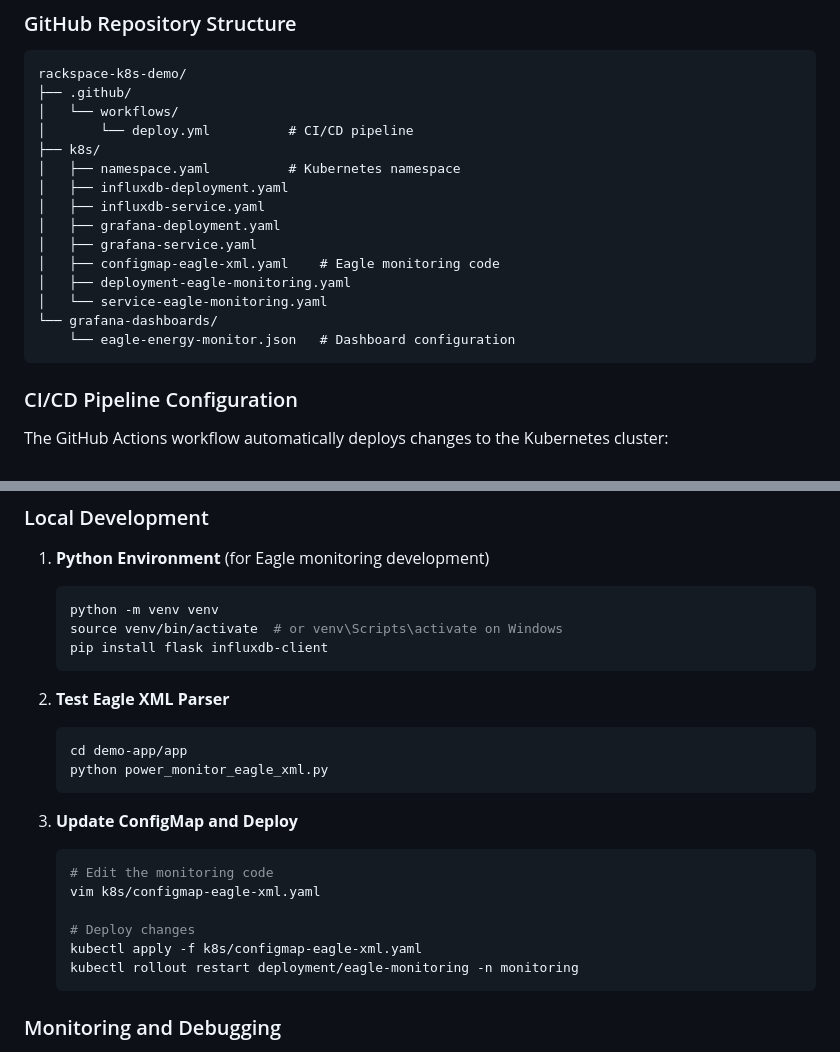
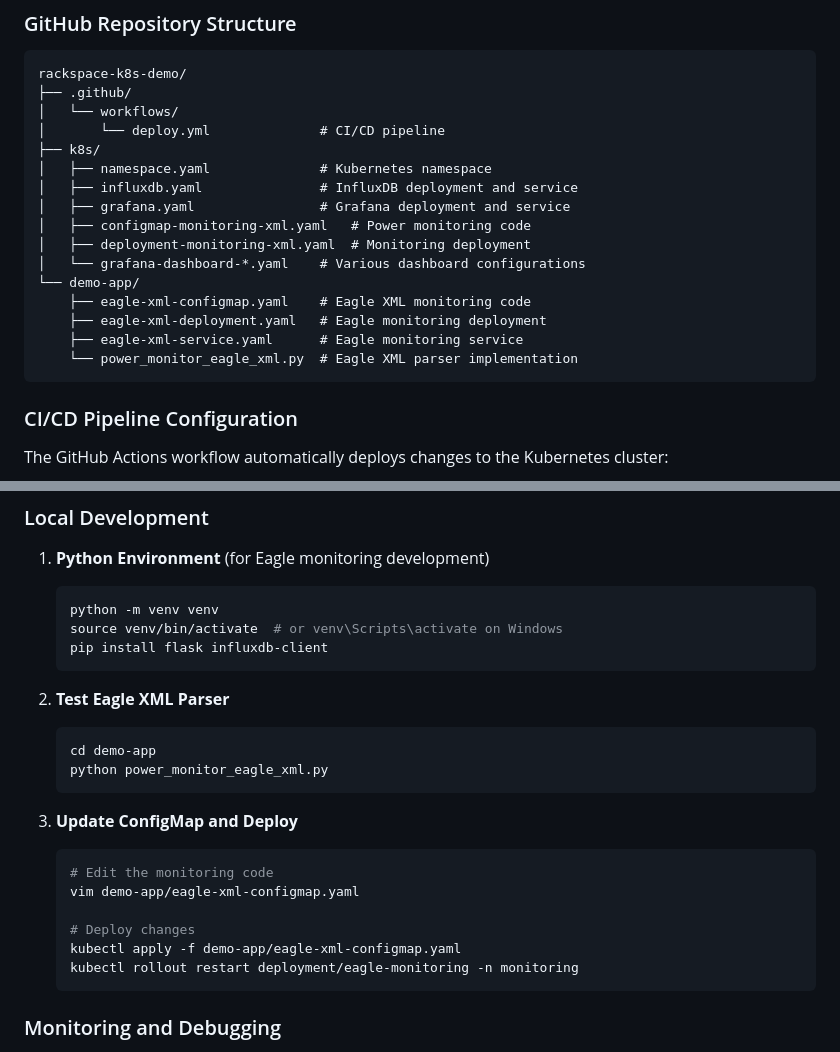
Before and after one commit to murr2k/linknode-com, a Markdown page: demo-app/README.md, 2 parts joined by grey strips. GitHub-like rendering.

Commit message:
Update README.md with correct file paths and structure
- Fix repository structure to match actual file layout
- Update k8s directory paths to reference actual files
- Correct Eagle monitoring file locations in demo-app directory
- Remove references to non-existent files

🤖 Generated with [Claude Code](https://claude.ai/code)

Co-Authored-By: Claude <noreply@anthropic.com>

````diff
--- a/demo-app/README.md
+++ b/demo-app/README.md
@@ -67,18 +67,19 @@ eagle.yourdomain.com    -> 119.9.118.22
 rackspace-k8s-demo/
 ├── .github/
 │   └── workflows/
-│       └── deploy.yml          # CI/CD pipeline
+│       └── deploy.yml              # CI/CD pipeline
 ├── k8s/
-│   ├── namespace.yaml          # Kubernetes namespace
-│   ├── influxdb-deployment.yaml
-│   ├── influxdb-service.yaml
-│   ├── grafana-deployment.yaml
-│   ├── grafana-service.yaml
-│   ├── configmap-eagle-xml.yaml    # Eagle monitoring code
-│   ├── deployment-eagle-monitoring.yaml
-│   └── service-eagle-monitoring.yaml
-└── grafana-dashboards/
-    └── eagle-energy-monitor.json   # Dashboard configuration
+│   ├── namespace.yaml              # Kubernetes namespace
+│   ├── influxdb.yaml               # InfluxDB deployment and service
+│   ├── grafana.yaml                # Grafana deployment and service
+│   ├── configmap-monitoring-xml.yaml   # Power monitoring code
+│   ├── deployment-monitoring-xml.yaml  # Monitoring deployment
+│   └── grafana-dashboard-*.yaml    # Various dashboard configurations
+└── demo-app/
+    ├── eagle-xml-configmap.yaml    # Eagle XML monitoring code
+    ├── eagle-xml-deployment.yaml   # Eagle monitoring deployment
+    ├── eagle-xml-service.yaml      # Eagle monitoring service
+    └── power_monitor_eagle_xml.py  # Eagle XML parser implementation
 ```
 
 ### CI/CD Pipeline Configuration
@@ -160,17 +161,17 @@ Required GitHub Secrets:
 
 2. **Test Eagle XML Parser**
    ```bash
-   cd demo-app/app
+   cd demo-app
    python power_monitor_eagle_xml.py
    ```
 
 3. **Update ConfigMap and Deploy**
    ```bash
    # Edit the monitoring code
-   vim k8s/configmap-eagle-xml.yaml
+   vim demo-app/eagle-xml-configmap.yaml
 
    # Deploy changes
-   kubectl apply -f k8s/configmap-eagle-xml.yaml
+   kubectl apply -f demo-app/eagle-xml-configmap.yaml
    kubectl rollout restart deployment/eagle-monitoring -n monitoring
    ```
 
````
